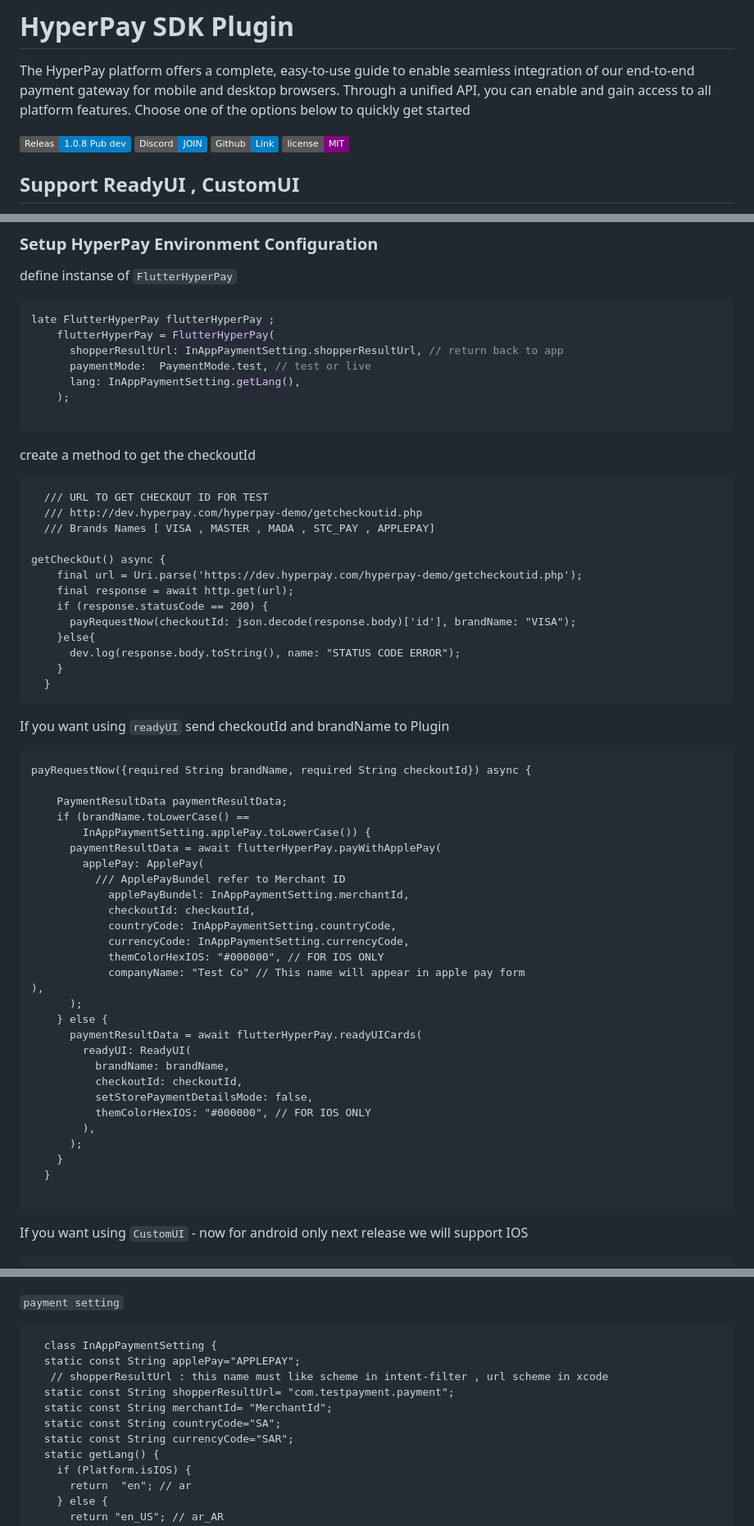
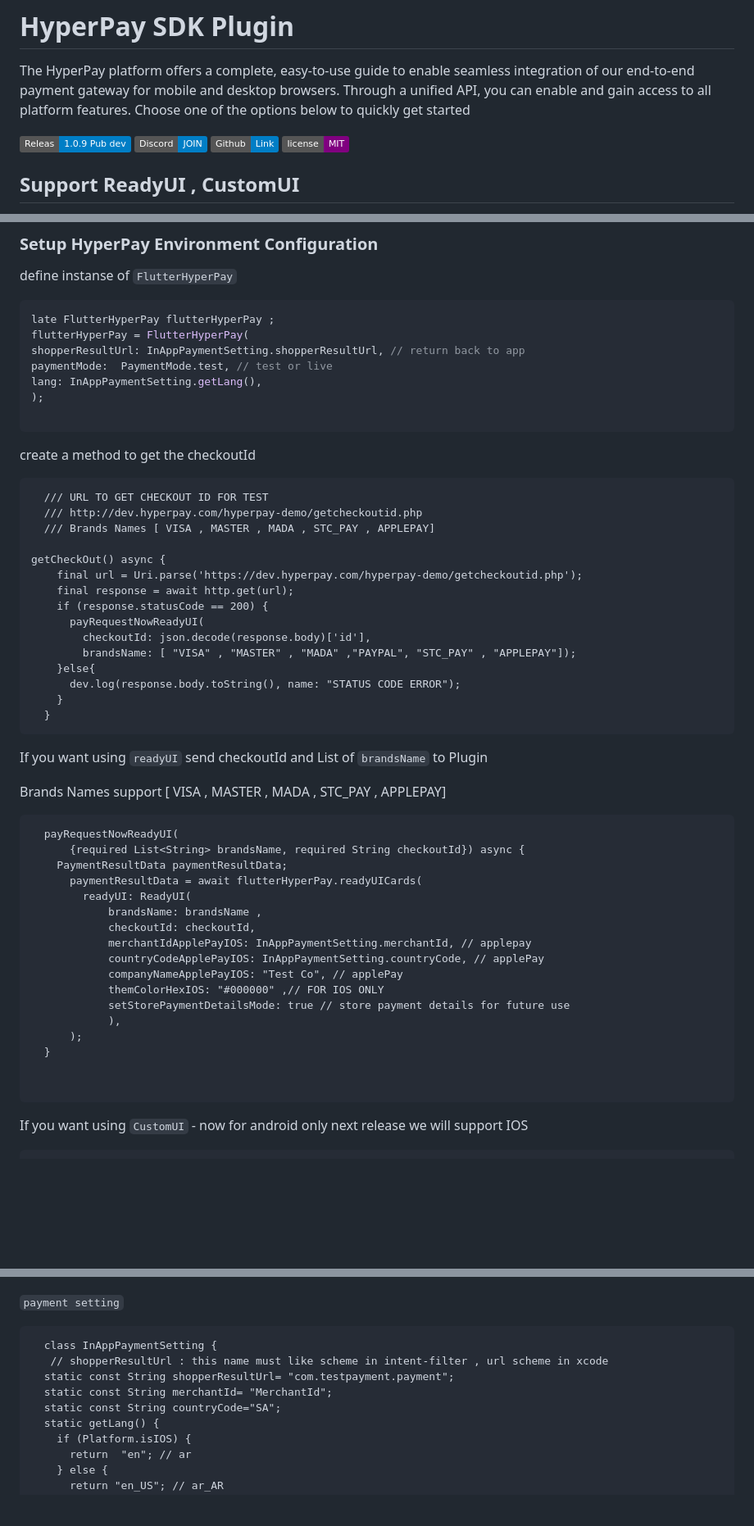
Before and after one commit to ahmedelkhyary/hyperpay, a Markdown page: README.md, 3 parts joined by grey strips. Shown at 82% size. GitHub-like rendering; badges without logos; blank space fills up the shorter version.

Commit message:
update IOS list of brands name

````diff
--- a/README.md
+++ b/README.md
@@ -2,7 +2,7 @@
 
 The HyperPay platform offers a complete, easy-to-use guide to enable seamless integration of our end-to-end payment gateway for mobile and desktop browsers. Through a unified API, you can enable and gain access to all platform features. Choose one of the options below to quickly get started
 
-[![pub package](https://img.shields.io/badge/Releas-1.0.8%20Pub%20dev-blue)](https://pub.dev/packages/hyperpay_plugin)
+[![pub package](https://img.shields.io/badge/Releas-1.0.9%20Pub%20dev-blue)](https://pub.dev/packages/hyperpay_plugin)
 [![Discord](https://img.shields.io/badge/Discord-JOIN-blue?logo=discord)](https://discord.gg/tjZaRwDk)
 [![GitHub](https://img.shields.io/badge/Github-Link-blue?logo=github)](https://github.com/ahmedelkhyary/hyperpay)
 [![License](https://img.shields.io/badge/license-MIT-purple.svg)](https://pub.dev/packages/hyperpay_plugin/license)
@@ -91,11 +91,11 @@ end
 define instanse of `FlutterHyperPay`
 ```dart
 late FlutterHyperPay flutterHyperPay ;
-    flutterHyperPay = FlutterHyperPay(
-      shopperResultUrl: InAppPaymentSetting.shopperResultUrl, // return back to app
-      paymentMode:  PaymentMode.test, // test or live
-      lang: InAppPaymentSetting.getLang(),
-    );
+flutterHyperPay = FlutterHyperPay(
+shopperResultUrl: InAppPaymentSetting.shopperResultUrl, // return back to app
+paymentMode:  PaymentMode.test, // test or live
+lang: InAppPaymentSetting.getLang(),
+);
 
 ```
 create a method to get the checkoutId
@@ -108,44 +108,36 @@ getCheckOut() async {
     final url = Uri.parse('https://dev.hyperpay.com/hyperpay-demo/getcheckoutid.php');
     final response = await http.get(url);
     if (response.statusCode == 200) {
-      payRequestNow(checkoutId: json.decode(response.body)['id'], brandName: "VISA");
+      payRequestNowReadyUI(
+        checkoutId: json.decode(response.body)['id'],
+        brandsName: [ "VISA" , "MASTER" , "MADA" ,"PAYPAL", "STC_PAY" , "APPLEPAY"]);
     }else{
       dev.log(response.body.toString(), name: "STATUS CODE ERROR");
     }
   }
   ```
-If you want using `readyUI` send checkoutId and brandName to Plugin
+If you want using `readyUI` send checkoutId and List of `brandsName` to Plugin
+
+Brands Names support [ VISA , MASTER , MADA , STC_PAY , APPLEPAY]
 ```
-payRequestNow({required String brandName, required String checkoutId}) async {
-
+  payRequestNowReadyUI(
+      {required List<String> brandsName, required String checkoutId}) async {
     PaymentResultData paymentResultData;
-    if (brandName.toLowerCase() ==
-        InAppPaymentSetting.applePay.toLowerCase()) {
-      paymentResultData = await flutterHyperPay.payWithApplePay(
-        applePay: ApplePay(
-          /// ApplePayBundel refer to Merchant ID
-            applePayBundel: InAppPaymentSetting.merchantId,
-            checkoutId: checkoutId,
-            countryCode: InAppPaymentSetting.countryCode,
-            currencyCode: InAppPaymentSetting.currencyCode,
-            themColorHexIOS: "#000000", // FOR IOS ONLY
-            companyName: "Test Co" // This name will appear in apple pay form
-),
-      );
-    } else {
       paymentResultData = await flutterHyperPay.readyUICards(
         readyUI: ReadyUI(
-          brandName: brandName,
-          checkoutId: checkoutId,
-          setStorePaymentDetailsMode: false,
-          themColorHexIOS: "#000000", // FOR IOS ONLY
-        ),
+            brandsName: brandsName ,
+            checkoutId: checkoutId,
+            merchantIdApplePayIOS: InAppPaymentSetting.merchantId, // applepay
+            countryCodeApplePayIOS: InAppPaymentSetting.countryCode, // applePay
+            companyNameApplePayIOS: "Test Co", // applePay
+            themColorHexIOS: "#000000" ,// FOR IOS ONLY
+            setStorePaymentDetailsMode: true // store payment details for future use
+            ),
       );
-    }
   }
 
+
 ```
-
 If you want using `CustomUI` - now for android only next release we will support IOS
 ```
  payRequestNowCustomUi(
@@ -204,12 +196,10 @@ open `android/app/src/main/res/values` and add the following lines
 `payment setting`
 ```
   class InAppPaymentSetting {
-  static const String applePay="APPLEPAY";
    // shopperResultUrl : this name must like scheme in intent-filter , url scheme in xcode
   static const String shopperResultUrl= "com.testpayment.payment";
   static const String merchantId= "MerchantId";
   static const String countryCode="SA";
-  static const String currencyCode="SAR";
   static getLang() {
     if (Platform.isIOS) {
       return  "en"; // ar
````
Also changed, not shown: other parts of README.md (+1 -1 lines).
